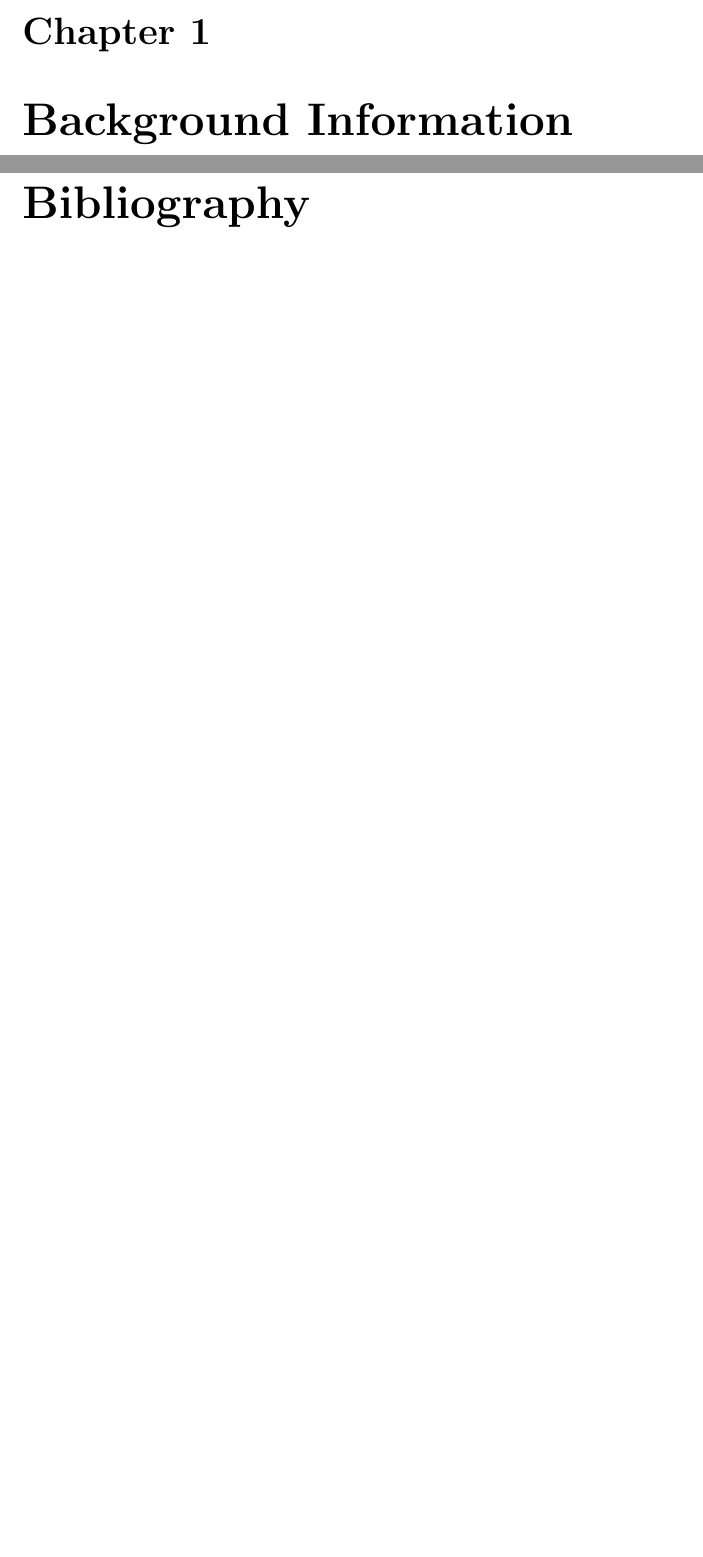
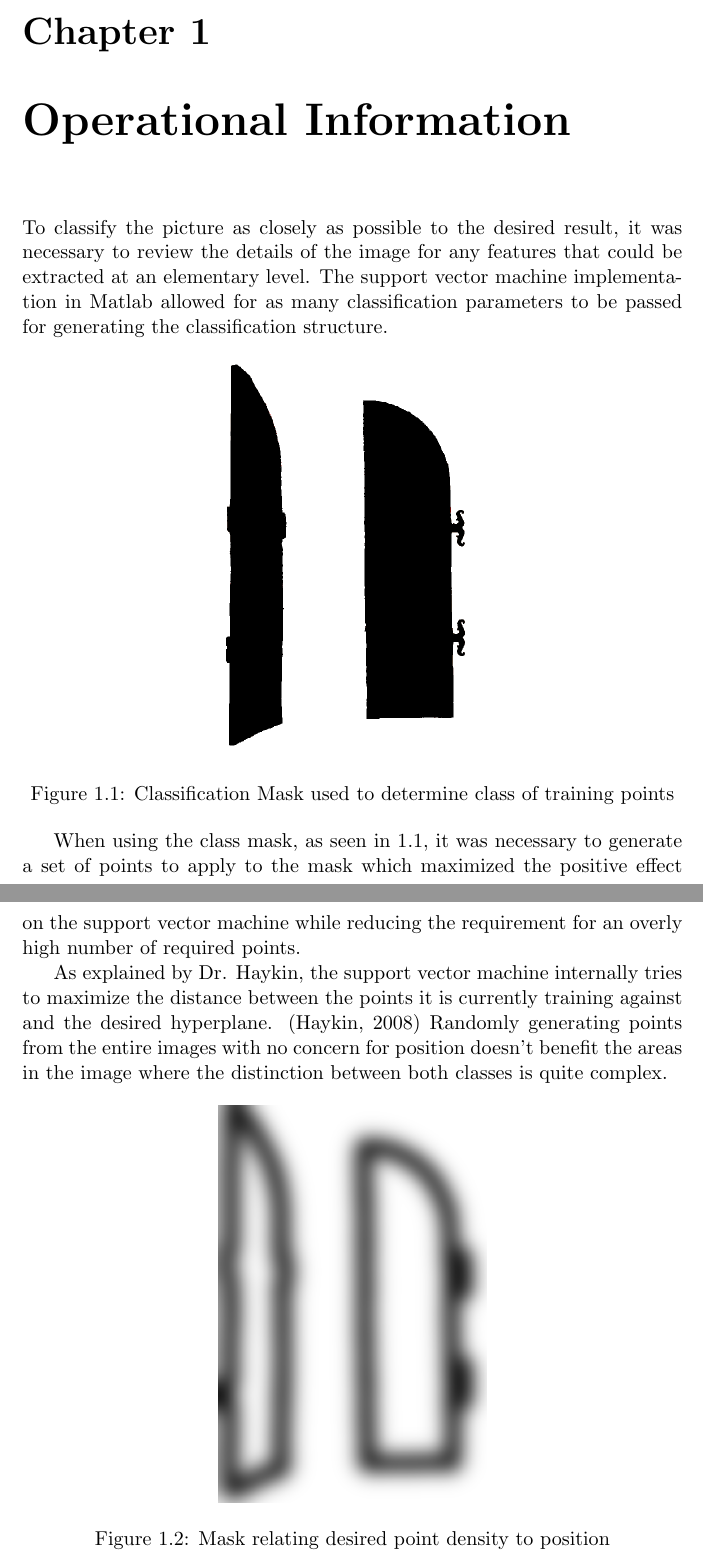
Before and after one commit to Lauraxia/ImageSVM, a LaTeX document (latex/report.tex, which reads latex/information.tex): two parts of pages 1 and 2 of 2 before the commit and two parts of pages 4 and 5 of 6 after it, joined at a grey line, cut so that both start at the same text, the shorter picture padded with empty space. Compiled offline with pdfLaTeX.

Commit message:
Adding additional information to report about hyperplane and masking

```diff
--- a/latex/information.tex
+++ b/latex/information.tex
@@ -1 +1,22 @@
-\chapter{Background Information}
+\chapter{Operational Information}
+
+To classify the picture as closely as possible to the desired result, it was necessary to review the details of the image for any features that could be extracted at an elementary level. The support vector machine implementation in Matlab allowed for as many classification parameters to be passed for generating the classification structure.
+
+
+\begin{figure}[h]
+    \centering
+    \includegraphics[height=3in]{00_classmask}
+    \caption{Classification Mask used to determine class of training points}
+    \label{fig:00_classmask}
+\end{figure}
+
+When using the class mask, as seen in \ref{fig:00_classmask}, it was necessary to generate a set of points to apply to the mask which maximized the positive effect on the support vector machine while reducing the requirement for an overly high number of required points.
+
+As explained by Dr. Haykin, the support vector machine internally tries to maximize the distance between the points it is currently training against and the desired hyperplane. \citep{00_SimonHaykin} Randomly generating points from the entire images with no concern for position doesn't benefit the areas in the image where the distinction between both classes is quite complex.
+
+\begin{figure}[h]
+    \centering
+    \includegraphics[height=3in]{01_densitymask}
+    \caption{Mask relating desired point density to position}
+    \label{fig:01_densitymask}
+\end{figure}
```
Also changed, not shown: latex/references.bib (+8 -0 lines), latex/report.tex (+15 -1 lines), latex/Makefile, latex/images/00_classmask.png (added), latex/images/01_densitymask.png (added).
